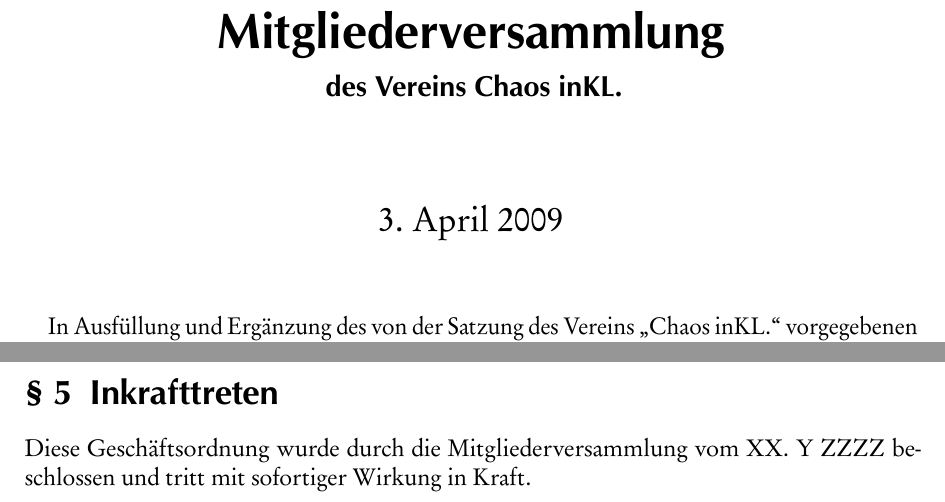
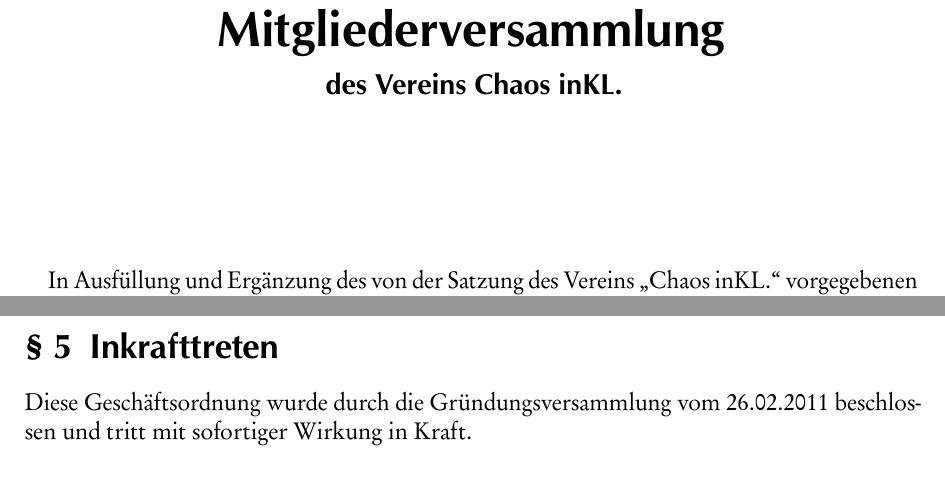
Before and after one commit to schmofu/c3kl, a LaTeX document (ordnungen/geschaeftsordnung-mitgliederversammlung/go-mitgliederversammlung.tex): two parts of pages 1 and 3 of 3, joined at a grey line, cut so that both start at the same text. The pictures show the PDF file ordnungen/geschaeftsordnung-mitgliederversammlung/go-mitgliederversammlung.pdf that the author committed with the source; the source files are stored in an older character set and shown here as Unicode.

Commit message:
datum angepasst

```diff
--- a/ordnungen/geschaeftsordnung-mitgliederversammlung/go-mitgliederversammlung.tex
+++ b/ordnungen/geschaeftsordnung-mitgliederversammlung/go-mitgliederversammlung.tex
@@ -3,7 +3,7 @@
 \title{Geschäftsordnung der Mitgliederversammlung}
 \subtitle{des Vereins Chaos inKL.}
 \author{}
-\date{3. April 2009}
+\date{}
 
 %% PDF SETUP
 \usepackage[pdftex, bookmarks, colorlinks, breaklinks,
@@ -83,8 +83,10 @@ beschließen, ob die Abstimmung offen oder geheim durchzuführen ist.
 \end{enumerate}
 
 \section{Inkrafttreten}
-Diese Geschäftsordnung wurde durch die Mitgliederversammlung vom XX. Y ZZZZ
-beschlossen und tritt mit sofortiger Wirkung in Kraft.\\
+Diese Geschäftsordnung wurde durch die
+Gründungsversammlung
+%Mitgliederversammlung
+vom 26.02.2011 beschlossen und tritt mit sofortiger Wirkung in Kraft.\\
 %Diese Geschäftsordnung ersetzt alle vorher beschlossenen Geschäftsordnungen.
 
 \end{document}
```
Also changed, not shown: ordnungen/geschaeftsordnung-mitgliederversammlung/go-mitgliederversammlung.pdf.
